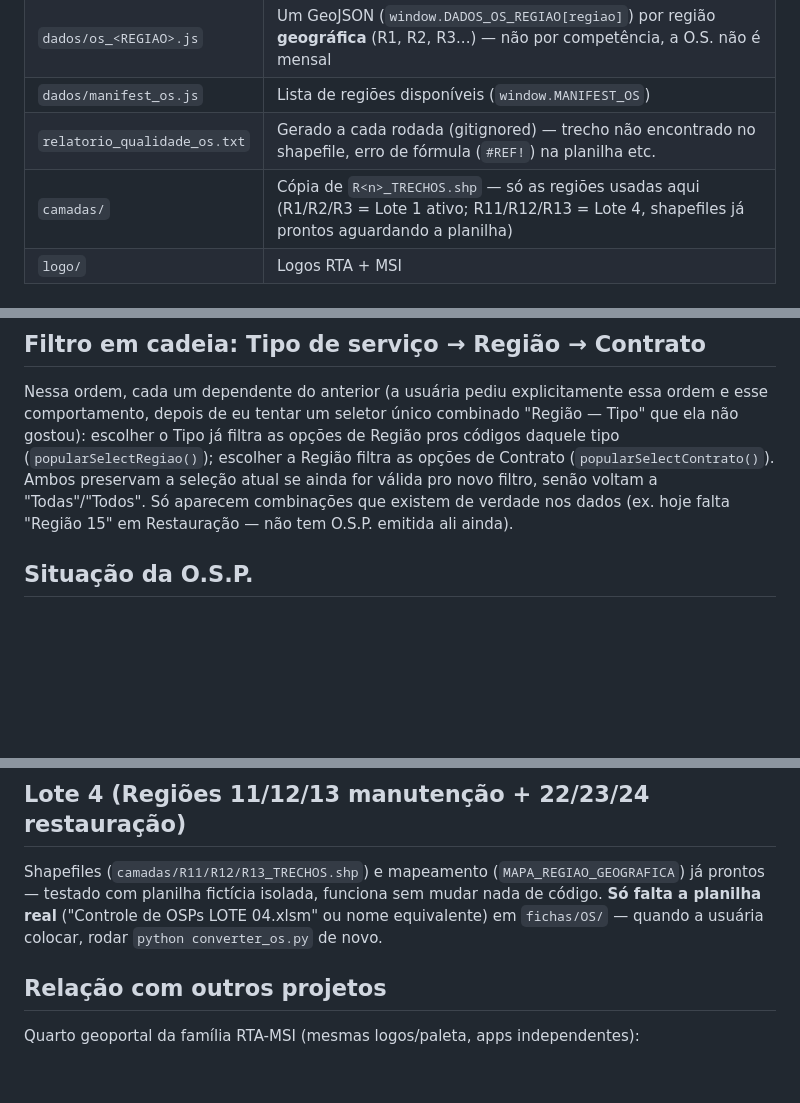
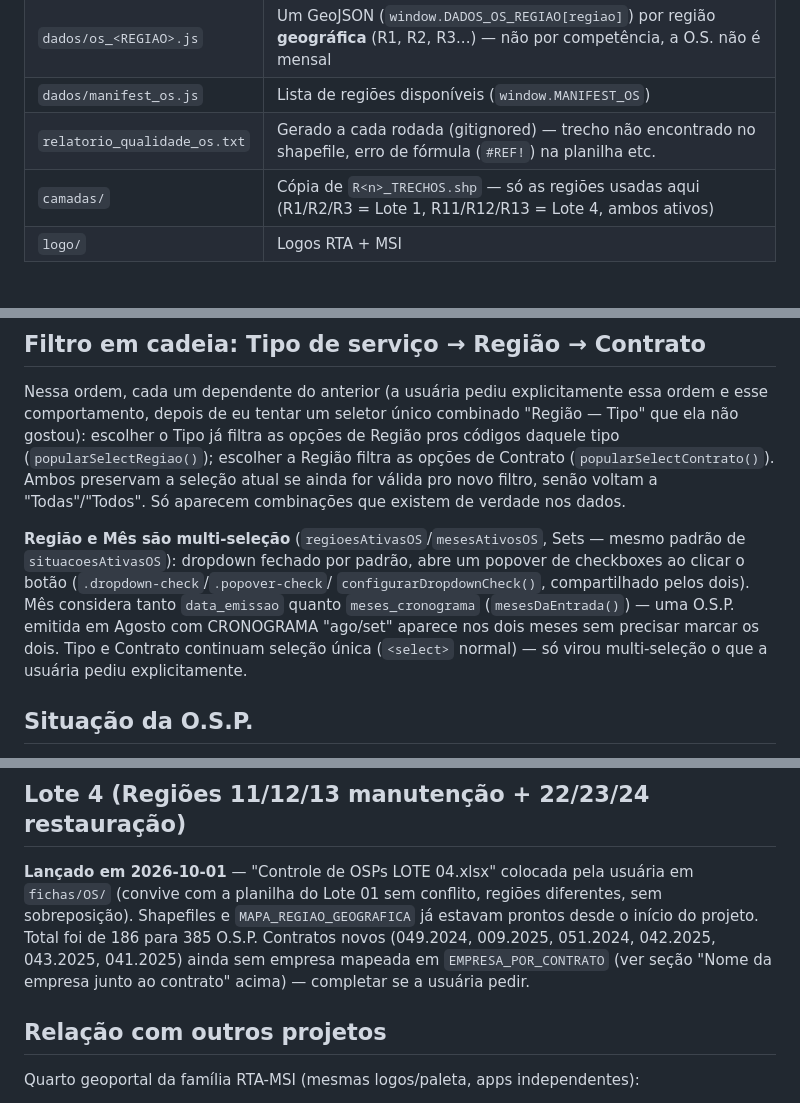
Before and after one commit to fernanda1997-pj/geoportal-ordens-servico, a Markdown page: CLAUDE.md, 3 parts joined by grey strips. Rendered like a GitHub page; blank space fills up the shorter version.

Commit message:
Atualiza CLAUDE.md: Lote 04 lançado, Região/Mês multi-seleção
Co-Authored-By: Claude Sonnet 5 <noreply@anthropic.com>

```diff
--- a/CLAUDE.md
+++ b/CLAUDE.md
@@ -25,7 +25,7 @@ totalmente independente.
 | `dados/os_<REGIAO>.js` | Um GeoJSON (`window.DADOS_OS_REGIAO[regiao]`) por região **geográfica** (R1, R2, R3...) — não por competência, a O.S. não é mensal |
 | `dados/manifest_os.js` | Lista de regiões disponíveis (`window.MANIFEST_OS`) |
 | `relatorio_qualidade_os.txt` | Gerado a cada rodada (gitignored) — trecho não encontrado no shapefile, erro de fórmula (`#REF!`) na planilha etc. |
-| `camadas/` | Cópia de `R<n>_TRECHOS.shp` — só as regiões usadas aqui (R1/R2/R3 = Lote 1 ativo; R11/R12/R13 = Lote 4, shapefiles já prontos aguardando a planilha) |
+| `camadas/` | Cópia de `R<n>_TRECHOS.shp` — só as regiões usadas aqui (R1/R2/R3 = Lote 1, R11/R12/R13 = Lote 4, ambos ativos) |
 | `logo/` | Logos RTA + MSI |
 
 ## Região de manutenção × restauração — mesma área física, contrato diferente
@@ -65,8 +65,16 @@ ordem e esse comportamento, depois de eu tentar um seletor único combinado
 pros códigos daquele tipo (`popularSelectRegiao()`); escolher a Região filtra as
 opções de Contrato (`popularSelectContrato()`). Ambos preservam a seleção atual se
 ainda for válida pro novo filtro, senão voltam a "Todas"/"Todos". Só aparecem
-combinações que existem de verdade nos dados (ex. hoje falta "Região 15" em
-Restauração — não tem O.S.P. emitida ali ainda).
+combinações que existem de verdade nos dados.
+
+**Região e Mês são multi-seleção** (`regioesAtivasOS`/`mesesAtivosOS`, Sets —
+mesmo padrão de `situacoesAtivasOS`): dropdown fechado por padrão, abre um
+popover de checkboxes ao clicar o botão (`.dropdown-check`/`.popover-check`/
+`configurarDropdownCheck()`, compartilhado pelos dois). Mês considera tanto
+`data_emissao` quanto `meses_cronograma` (`mesesDaEntrada()`) — uma O.S.P.
+emitida em Agosto com CRONOGRAMA "ago/set" aparece nos dois meses sem
+precisar marcar os dois. Tipo e Contrato continuam seleção única (`<select>`
+normal) — só virou multi-seleção o que a usuária pediu explicitamente.
 
 ## Situação da O.S.P.
 
@@ -172,11 +180,13 @@ config `ordens-servico`, porta 8771).
 
 ## Lote 4 (Regiões 11/12/13 manutenção + 22/23/24 restauração)
 
-Shapefiles (`camadas/R11/R12/R13_TRECHOS.shp`) e mapeamento
-(`MAPA_REGIAO_GEOGRAFICA`) já prontos — testado com planilha fictícia isolada,
-funciona sem mudar nada de código. **Só falta a planilha real** ("Controle de OSPs
-LOTE 04.xlsm" ou nome equivalente) em `fichas/OS/` — quando a usuária colocar,
-rodar `python converter_os.py` de novo.
+**Lançado em 2026-10-01** — "Controle de OSPs LOTE 04.xlsx" colocada pela
+usuária em `fichas/OS/` (convive com a planilha do Lote 01 sem conflito,
+regiões diferentes, sem sobreposição). Shapefiles e `MAPA_REGIAO_GEOGRAFICA`
+já estavam prontos desde o início do projeto. Total foi de 186 para 385 O.S.P.
+Contratos novos (049.2024, 009.2025, 051.2024, 042.2025, 043.2025, 041.2025)
+ainda sem empresa mapeada em `EMPRESA_POR_CONTRATO` (ver seção "Nome da
+empresa junto ao contrato" acima) — completar se a usuária pedir.
 
 ## Relação com outros projetos
 
```
